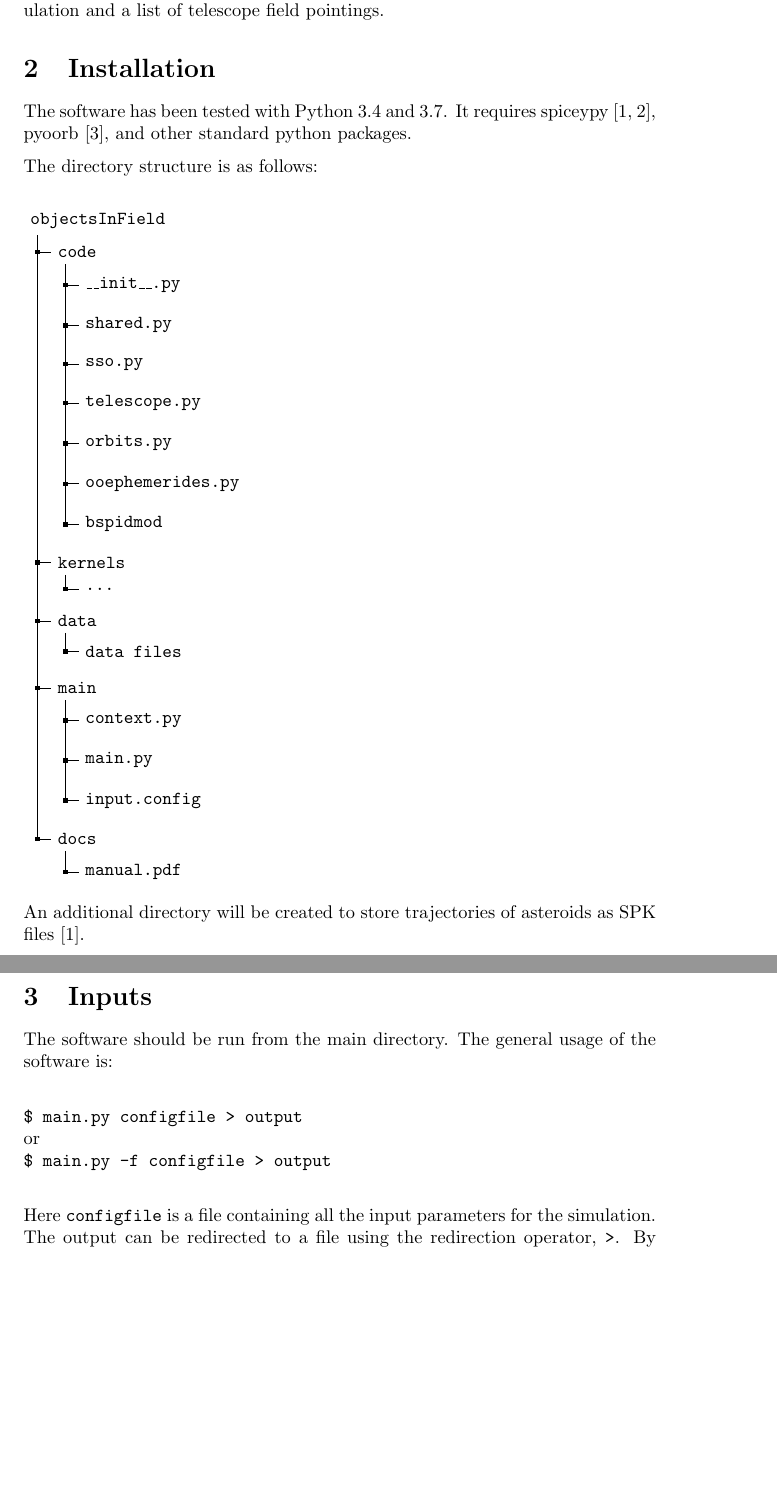
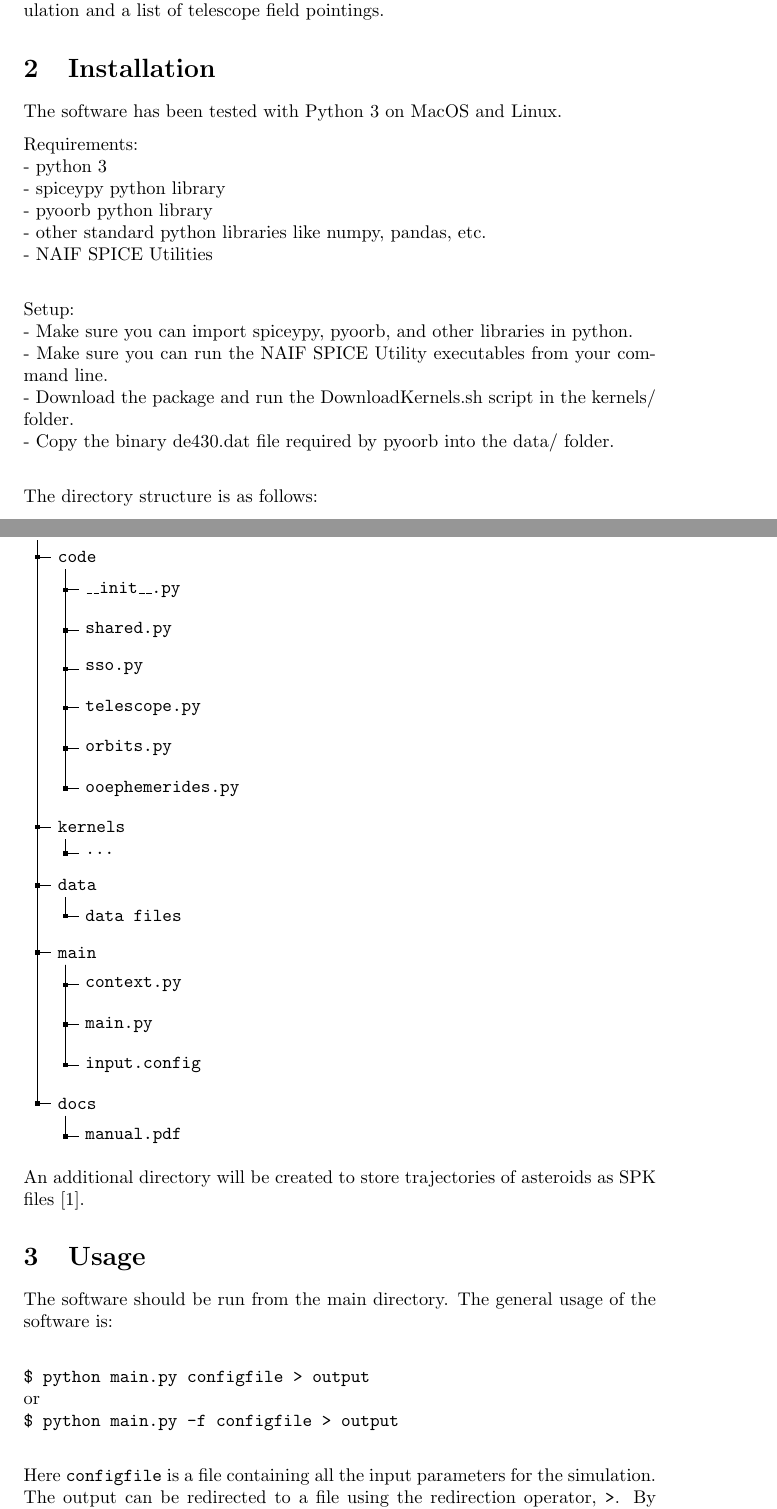
Before and after one commit to AsteroidSurveySimulator/objectsInField, a LaTeX document (docs/manual.tex): two parts of pages 1 and 2 of 8, joined at a grey line, cut so that both start at the same text, the shorter picture padded with empty space. Compiled offline with pdfLaTeX.

Commit message:
Updated manual

```diff
--- a/docs/manual.tex
+++ b/docs/manual.tex
@@ -23,9 +23,20 @@ asteroid population and a list of telescope field pointings.
 
 \section{Installation}
 
-The software has been tested with Python 3.4 and 3.7. It requires
-spiceypy~\citep{spice,annex17}, pyoorb~\citep{openorb}, and other
-standard python packages.
+The software has been tested with Python 3 on MacOS and Linux.
+
+Requirements:\\
+- python 3\\
+- spiceypy python library\\
+- pyoorb python library\\
+- other standard python libraries like numpy, pandas, etc.\\
+- NAIF SPICE Utilities\\
+
+Setup:\\
+- Make sure you can import spiceypy, pyoorb, and other libraries in python.\\
+- Make sure you can run the NAIF SPICE Utility executables from your command line.\\
+- Download the package and run the DownloadKernels.sh script in the kernels/ folder.\\
+- Copy the binary de430.dat file required by pyoorb into the data/ folder.\\
 
 The directory structure is as follows:\\
 
@@ -57,7 +68,6 @@ The directory structure is as follows:\\
     [telescope.py]
     [orbits.py]
     [ooephemerides.py]
-    [bspidmod]
   ]
   [kernels
     [...]
@@ -80,14 +90,14 @@ An additional directory will be created to store trajectories of
 asteroids as SPK files~\citep{spice}.
 
 
-\section{Inputs}
+\section{Usage}
 
 The software should be run from the main directory. The general usage
 of the software is: \\
 
-\verb+$ main.py configfile > output+ \\
+\verb+$ python main.py configfile > output+ \\
 or \\
-\verb+$ main.py -f configfile > output+ \\
+\verb+$ python main.py -f configfile > output+ \\
 
 Here \verb+configfile+ is a file containing all the input parameters
 for the simulation. The output can be redirected to a file using the
```
Also changed, not shown: docs/manual.pdf.
